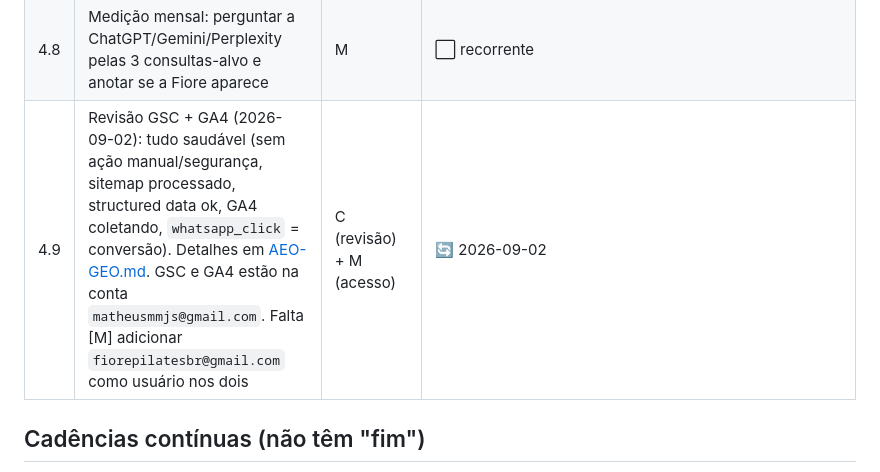
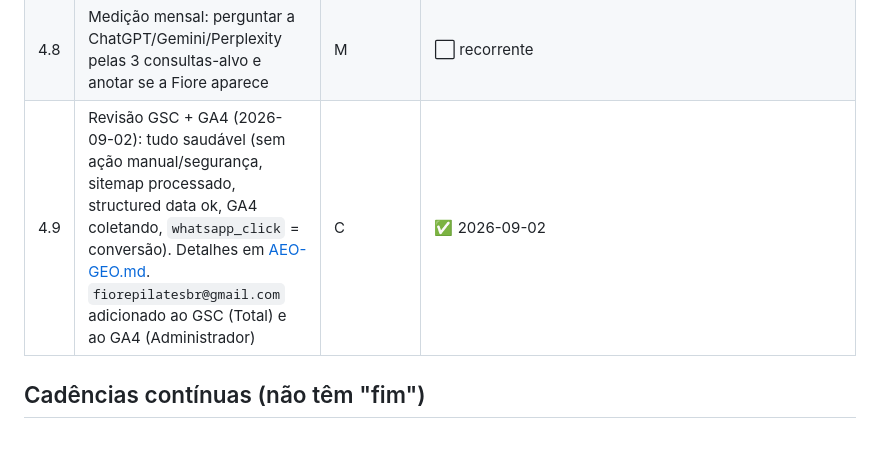
Before and after one commit to matheusmmjs/fiorepilates-site, a Markdown page: docs/ROADMAP.md, the part around the change. Rendered like a GitHub page; blank space fills up the shorter version.

```diff
--- a/docs/ROADMAP.md
+++ b/docs/ROADMAP.md
@@ -112,7 +112,7 @@ encerramento, não são pendências abertas.
 | 4.6 | Auditoria do GBP (Chrome MCP): achados e punch-list em [AEO-GEO.md](AEO-GEO.md). CEP 17012-621 alinhado (confirmado pelo dono). Reverificação 2026-09-02: punch-list aplicado | C (auditoria) + M (GBP) | ✅ 2026-09-02 |
 | 4.7 | Cadastro em diretórios/portais: Doctoralia (perfil da Raquel), guia de Bauru, portal de saúde da mulher; garantir URL pública da matéria da TV TEM | M | ⬜ |
 | 4.8 | Medição mensal: perguntar a ChatGPT/Gemini/Perplexity pelas 3 consultas-alvo e anotar se a Fiore aparece | M | ⬜ recorrente |
-| 4.9 | Revisão GSC + GA4 (2026-09-02): tudo saudável (sem ação manual/segurança, sitemap processado, structured data ok, GA4 coletando, `whatsapp_click` = conversão). Detalhes em [AEO-GEO.md](AEO-GEO.md). GSC e GA4 estão na conta `matheusmmjs@gmail.com`. Falta [M] adicionar `fiorepilatesbr@gmail.com` como usuário nos dois | C (revisão) + M (acesso) | 🔄 2026-09-02 |
+| 4.9 | Revisão GSC + GA4 (2026-09-02): tudo saudável (sem ação manual/segurança, sitemap processado, structured data ok, GA4 coletando, `whatsapp_click` = conversão). Detalhes em [AEO-GEO.md](AEO-GEO.md). `fiorepilatesbr@gmail.com` adicionado ao GSC (Total) e ao GA4 (Administrador) | C | ✅ 2026-09-02 |
 
 ## Cadências contínuas (não têm "fim")
 
```
Also changed, not shown: docs/AEO-GEO.md (+8 -3 lines).
